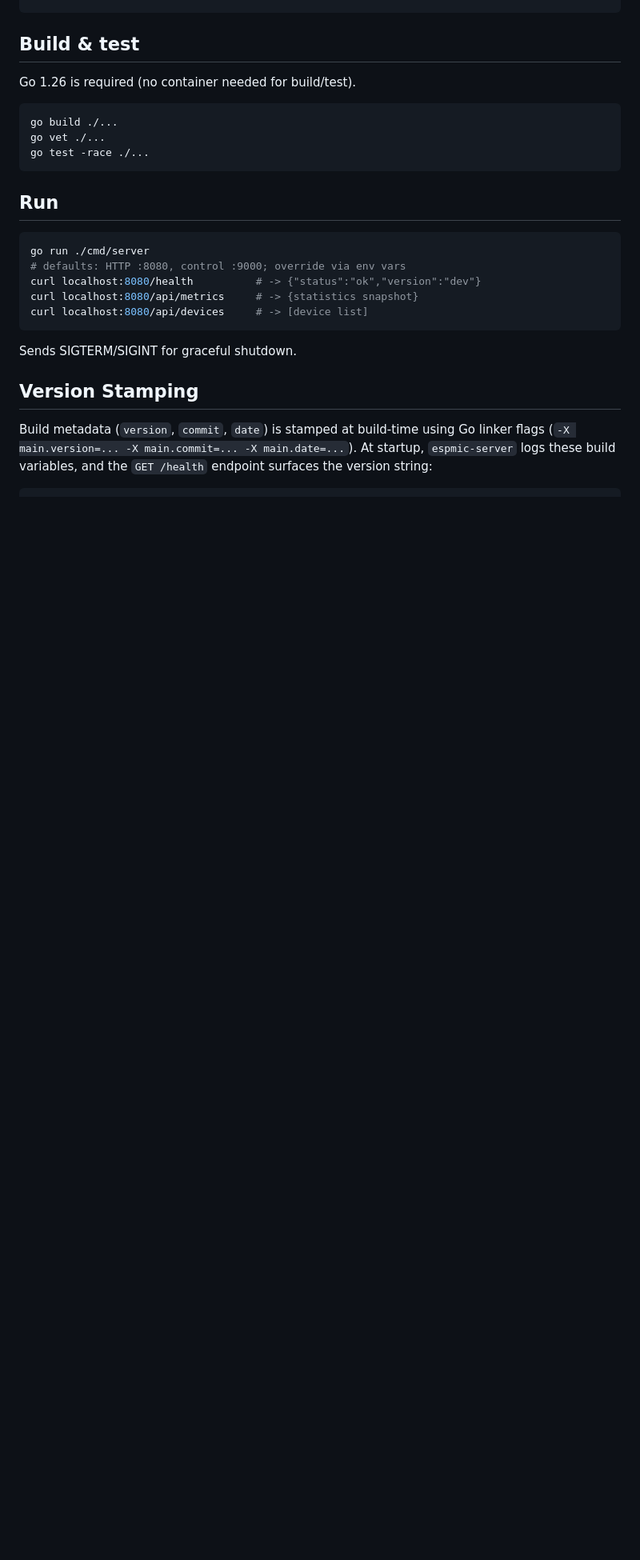
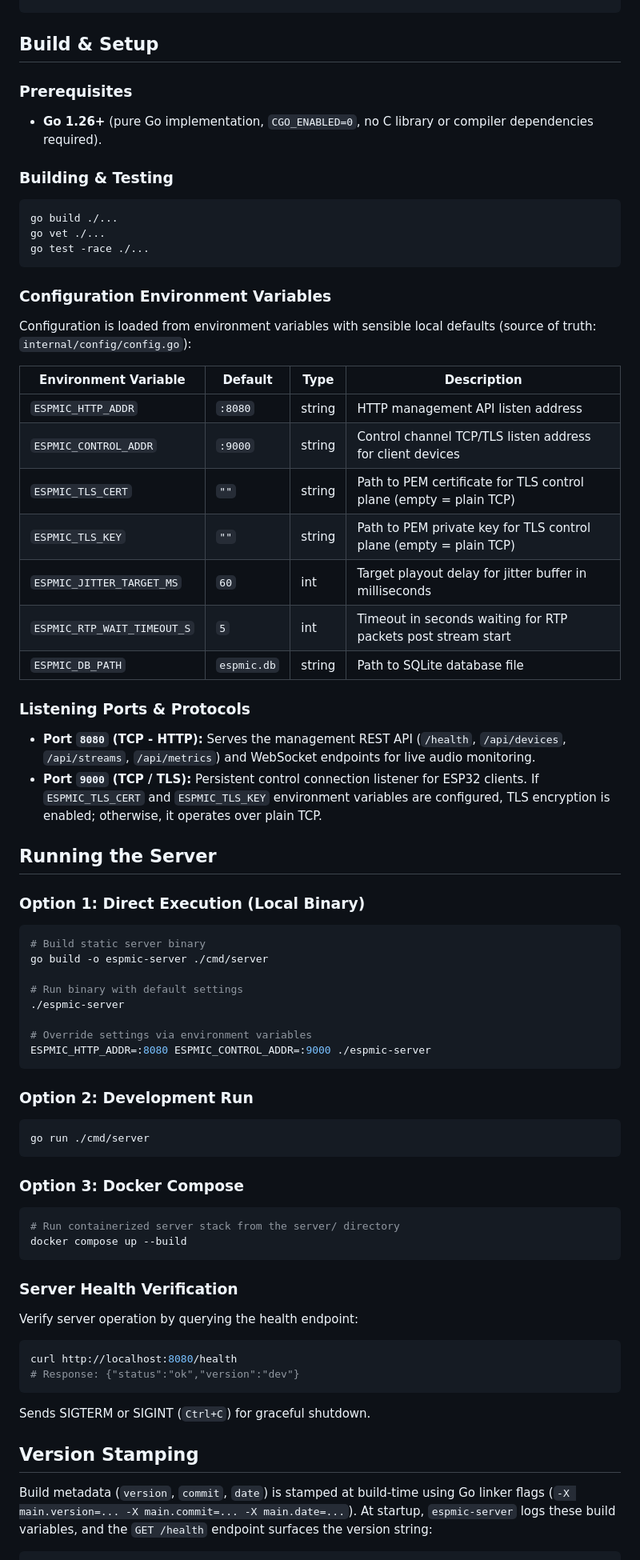
Before and after one commit to faisyl/espmic, a Markdown page: server/README.md, the part around the change. Shown at 80% size. GitHub-like rendering; blank space fills up the shorter version.

````diff
--- a/server/README.md
+++ b/server/README.md
@@ -35,9 +35,13 @@ server/
     server/              end-to-end wiring                 (spec §3)
 ```
 
-## Build & test
+## Build & Setup
 
-Go 1.26 is required (no container needed for build/test).
+### Prerequisites
+
+- **Go 1.26+** (pure Go implementation, `CGO_ENABLED=0`, no C library or compiler dependencies required).
+
+### Building & Testing
 
 ```sh
 go build ./...
@@ -45,17 +49,63 @@ go vet ./...
 go test -race ./...
 ```
 
-## Run
+### Configuration Environment Variables
+
+Configuration is loaded from environment variables with sensible local defaults (source of truth: `internal/config/config.go`):
+
+| Environment Variable | Default | Type | Description |
+|---|---|---|---|
+| `ESPMIC_HTTP_ADDR` | `:8080` | string | HTTP management API listen address |
+| `ESPMIC_CONTROL_ADDR` | `:9000` | string | Control channel TCP/TLS listen address for client devices |
+| `ESPMIC_TLS_CERT` | `""` | string | Path to PEM certificate for TLS control plane (empty = plain TCP) |
+| `ESPMIC_TLS_KEY` | `""` | string | Path to PEM private key for TLS control plane (empty = plain TCP) |
+| `ESPMIC_JITTER_TARGET_MS` | `60` | int | Target playout delay for jitter buffer in milliseconds |
+| `ESPMIC_RTP_WAIT_TIMEOUT_S` | `5` | int | Timeout in seconds waiting for RTP packets post stream start |
+| `ESPMIC_DB_PATH` | `espmic.db` | string | Path to SQLite database file |
+
+### Listening Ports & Protocols
+
+- **Port `8080` (TCP - HTTP):** Serves the management REST API (`/health`, `/api/devices`, `/api/streams`, `/api/metrics`) and WebSocket endpoints for live audio monitoring.
+- **Port `9000` (TCP / TLS):** Persistent control connection listener for ESP32 clients. If `ESPMIC_TLS_CERT` and `ESPMIC_TLS_KEY` environment variables are configured, TLS encryption is enabled; otherwise, it operates over plain TCP.
+
+## Running the Server
+
+### Option 1: Direct Execution (Local Binary)
+
+```sh
+# Build static server binary
+go build -o espmic-server ./cmd/server
+
+# Run binary with default settings
+./espmic-server
+
+# Override settings via environment variables
+ESPMIC_HTTP_ADDR=:8080 ESPMIC_CONTROL_ADDR=:9000 ./espmic-server
+```
+
+### Option 2: Development Run
 
 ```sh
 go run ./cmd/server
-# defaults: HTTP :8080, control :9000; override via env vars
-curl localhost:8080/health          # -> {"status":"ok","version":"dev"}
-curl localhost:8080/api/metrics     # -> {statistics snapshot}
-curl localhost:8080/api/devices     # -> [device list]
 ```
 
-Sends SIGTERM/SIGINT for graceful shutdown.
+### Option 3: Docker Compose
+
+```sh
+# Run containerized server stack from the server/ directory
+docker compose up --build
+```
+
+### Server Health Verification
+
+Verify server operation by querying the health endpoint:
+
+```sh
+curl http://localhost:8080/health
+# Response: {"status":"ok","version":"dev"}
+```
+
+Sends SIGTERM or SIGINT (`Ctrl+C`) for graceful shutdown.
 
 ## Version Stamping
 
````
Also changed, not shown: client/README.md (+65 -7 lines).
